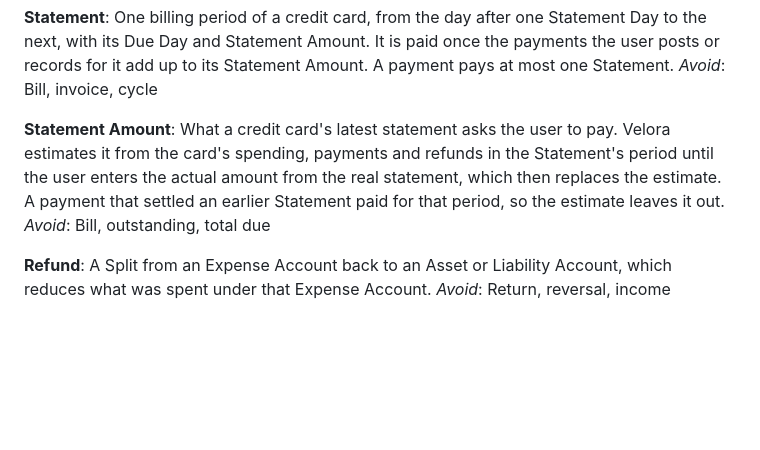
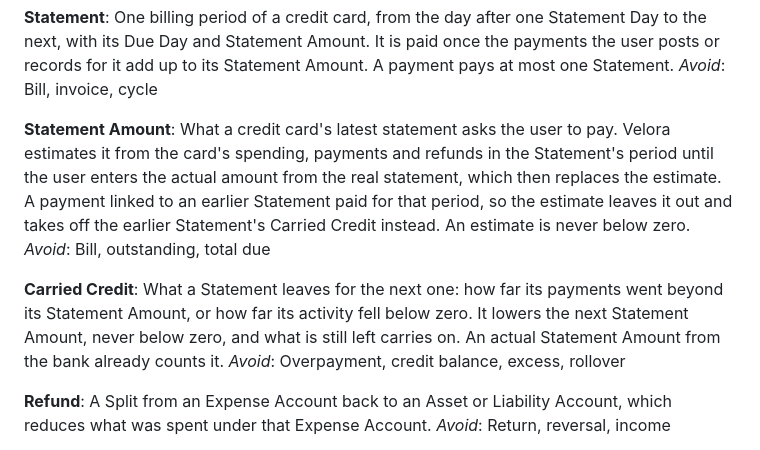
Before and after one commit to prabhuakshay/velora, a Markdown page: GLOSSARY.md, the part around the change. Rendered like a GitHub page; blank space fills up the shorter version.

Commit message:
docs(glossary): define Carried Credit
A payment linked to a Statement is left out of every estimate, so
whatever it pays beyond that Statement's Amount never lowers a later
one. Name what a Statement passes on, so #143 can carry it forward
the way a card's running balance does.

- Add Carried Credit: payments beyond the Statement Amount, or
  activity below zero, lowering later Statements until used up
- Statement Amount: an estimate is never below zero and takes off
  the earlier Statement's Carried Credit

Refs #143

```diff
--- a/GLOSSARY.md
+++ b/GLOSSARY.md
@@ -149,8 +149,12 @@ One billing period of a credit card, from the day after one Statement Day to the
 _Avoid_: Bill, invoice, cycle
 
 **Statement Amount**:
-What a credit card's latest statement asks the user to pay. Velora estimates it from the card's spending, payments and refunds in the Statement's period until the user enters the actual amount from the real statement, which then replaces the estimate. A payment that settled an earlier Statement paid for that period, so the estimate leaves it out.
+What a credit card's latest statement asks the user to pay. Velora estimates it from the card's spending, payments and refunds in the Statement's period until the user enters the actual amount from the real statement, which then replaces the estimate. A payment linked to an earlier Statement paid for that period, so the estimate leaves it out and takes off the earlier Statement's Carried Credit instead. An estimate is never below zero.
 _Avoid_: Bill, outstanding, total due
+
+**Carried Credit**:
+What a Statement leaves for the next one: how far its payments went beyond its Statement Amount, or how far its activity fell below zero. It lowers the next Statement Amount, never below zero, and what is still left carries on. An actual Statement Amount from the bank already counts it.
+_Avoid_: Overpayment, credit balance, excess, rollover
 
 **Refund**:
 A Split from an Expense Account back to an Asset or Liability Account, which reduces what was spent under that Expense Account.
```
